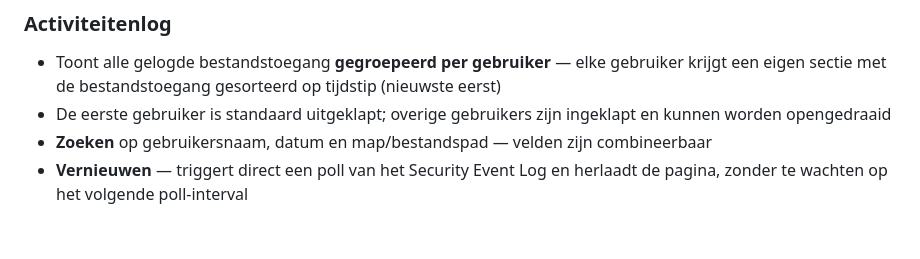
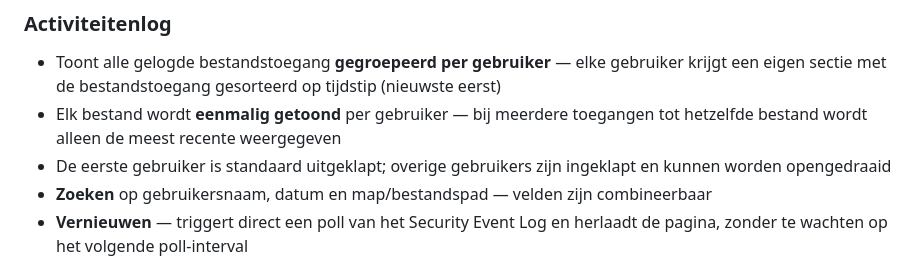
Before and after one commit to voogdwessel-Voogd/fileserver-monitor, a Markdown page: README.md, the part around the change. Rendered like a GitHub page; blank space fills up the shorter version.

Commit message:
README: deduplicatie van bestandsweergave documenteren
Co-Authored-By: Claude Sonnet 4.6 <noreply@anthropic.com>

```diff
--- a/README.md
+++ b/README.md
@@ -41,6 +41,7 @@ De app heeft vier schermen bereikbaar via de navigatiebalk:
 ### Activiteitenlog
 
 - Toont alle gelogde bestandstoegang **gegroepeerd per gebruiker** — elke gebruiker krijgt een eigen sectie met de bestandstoegang gesorteerd op tijdstip (nieuwste eerst)
+- Elk bestand wordt **eenmalig getoond** per gebruiker — bij meerdere toegangen tot hetzelfde bestand wordt alleen de meest recente weergegeven
 - De eerste gebruiker is standaard uitgeklapt; overige gebruikers zijn ingeklapt en kunnen worden opengedraaid
 - **Zoeken** op gebruikersnaam, datum en map/bestandspad — velden zijn combineerbaar
 - **Vernieuwen** — triggert direct een poll van het Security Event Log en herlaadt de pagina, zonder te wachten op het volgende poll-interval
```
